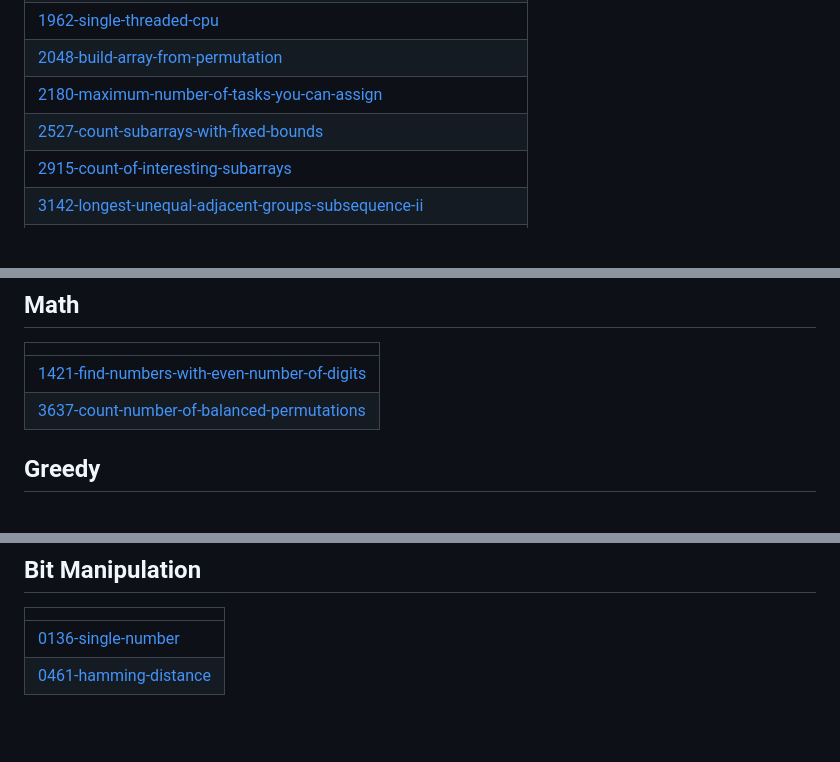
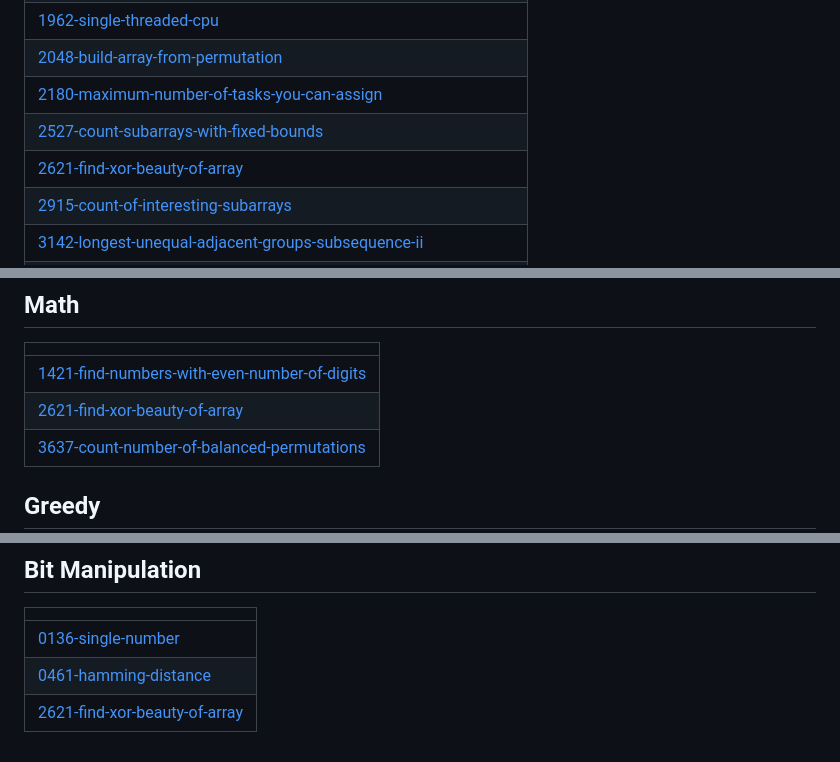
Before and after one commit to BemnetMussa/Competitive-Programming, a Markdown page: README.md, 3 parts joined by grey strips. GitHub-like rendering; blank space fills up the shorter version.

Commit message:
Update README - Topic Tags

```diff
--- a/README.md
+++ b/README.md
@@ -20,6 +20,7 @@
 | [2048-build-array-from-permutation](https://github.com/BemnetMussa/Competitive-Programming/tree/master/2048-build-array-from-permutation) |
 | [2180-maximum-number-of-tasks-you-can-assign](https://github.com/BemnetMussa/Competitive-Programming/tree/master/2180-maximum-number-of-tasks-you-can-assign) |
 | [2527-count-subarrays-with-fixed-bounds](https://github.com/BemnetMussa/Competitive-Programming/tree/master/2527-count-subarrays-with-fixed-bounds) |
+| [2621-find-xor-beauty-of-array](https://github.com/BemnetMussa/Competitive-Programming/tree/master/2621-find-xor-beauty-of-array) |
 | [2915-count-of-interesting-subarrays](https://github.com/BemnetMussa/Competitive-Programming/tree/master/2915-count-of-interesting-subarrays) |
 | [3142-longest-unequal-adjacent-groups-subsequence-ii](https://github.com/BemnetMussa/Competitive-Programming/tree/master/3142-longest-unequal-adjacent-groups-subsequence-ii) |
 | [3213-count-subarrays-where-max-element-appears-at-least-k-times](https://github.com/BemnetMussa/Competitive-Programming/tree/master/3213-count-subarrays-where-max-element-appears-at-least-k-times) |
@@ -126,6 +127,7 @@
 |  |
 | ------- |
 | [1421-find-numbers-with-even-number-of-digits](https://github.com/BemnetMussa/Competitive-Programming/tree/master/1421-find-numbers-with-even-number-of-digits) |
+| [2621-find-xor-beauty-of-array](https://github.com/BemnetMussa/Competitive-Programming/tree/master/2621-find-xor-beauty-of-array) |
 | [3637-count-number-of-balanced-permutations](https://github.com/BemnetMussa/Competitive-Programming/tree/master/3637-count-number-of-balanced-permutations) |
 ## Greedy
 |  |
@@ -212,4 +214,5 @@
 | ------- |
 | [0136-single-number](https://github.com/BemnetMussa/Competitive-Programming/tree/master/0136-single-number) |
 | [0461-hamming-distance](https://github.com/BemnetMussa/Competitive-Programming/tree/master/0461-hamming-distance) |
+| [2621-find-xor-beauty-of-array](https://github.com/BemnetMussa/Competitive-Programming/tree/master/2621-find-xor-beauty-of-array) |
 <!---LeetCode Topics End-->
```
